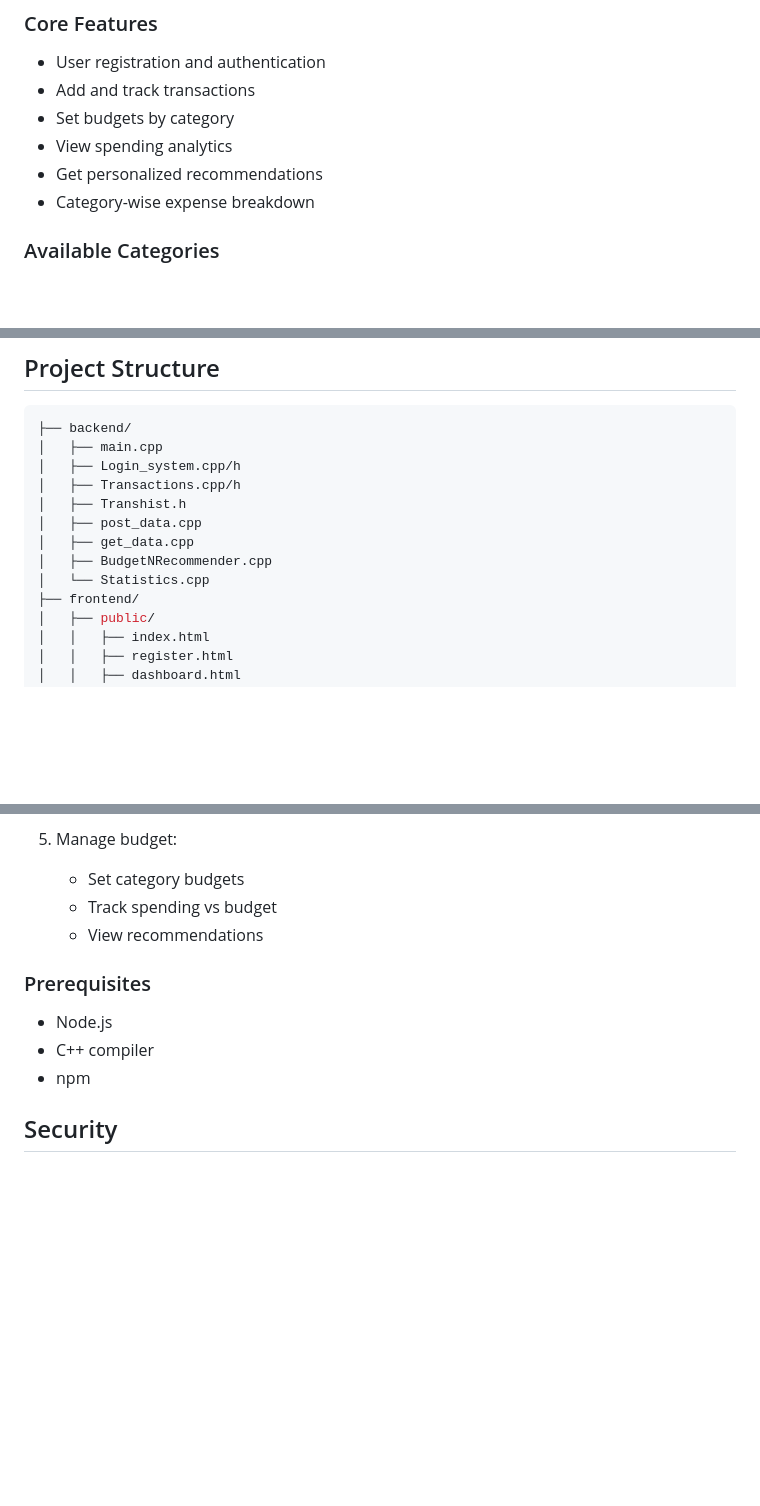
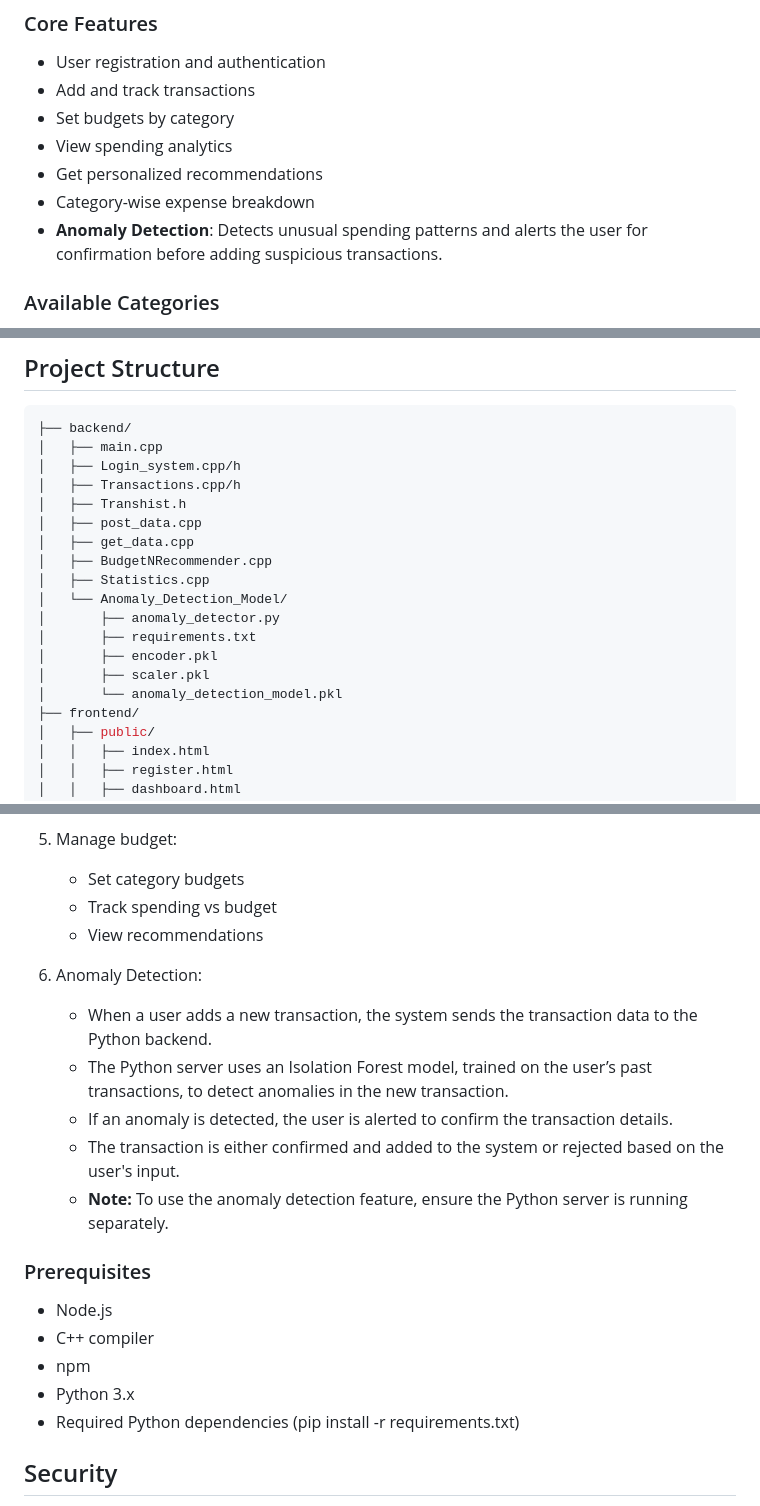
Before and after one commit to Luv-valecha/Finance_Tracker, a Markdown page: Readme.md, 3 parts joined by grey strips. Drawn GitHub-style; blank space fills up the shorter version.

```diff
--- a/Readme.md
+++ b/Readme.md
@@ -31,6 +32,7 @@ A full-stack personal finance management application combining a C++ backend wit
 - View spending analytics
 - Get personalized recommendations
 - Category-wise expense breakdown
+- **Anomaly Detection**: Detects unusual spending patterns and alerts the user for confirmation before adding suspicious transactions.
 
 ### Available Categories
 - Food
@@ -125,7 +151,13 @@ GET /api/getrecommendation - Get spending recommendations
 │   ├── post_data.cpp
 │   ├── get_data.cpp
 │   ├── BudgetNRecommender.cpp
-│   └── Statistics.cpp
+│   ├── Statistics.cpp
+│   └── Anomaly_Detection_Model/
+│       ├── anomaly_detector.py
+│       ├── requirements.txt
+│       ├── encoder.pkl
+│       ├── scaler.pkl
+│       └── anomaly_detection_model.pkl
 ├── frontend/
 │   ├── public/
 │   │   ├── index.html
@@ -168,10 +200,19 @@ GET /api/getrecommendation - Get spending recommendations
    - Track spending vs budget
    - View recommendations
 
+6. Anomaly Detection:
+   - When a user adds a new transaction, the system sends the transaction data to the Python backend.
+   - The Python server uses an Isolation Forest model, trained on the user’s past transactions, to detect anomalies in the new transaction.
+   - If an anomaly is detected, the user is alerted to confirm the transaction details.
+   - The transaction is either confirmed and added to the system or rejected based on the user's input.
+   - **Note:** To use the anomaly detection feature, ensure the Python server is running separately.
+
 ### Prerequisites
 - Node.js
 - C++ compiler
 - npm
+- Python 3.x
+- Required Python dependencies (pip install -r requirements.txt)
 
 ## Security
 - Password hashing
```
Also changed, not shown: other parts of Readme.md (+29 -4 lines).
